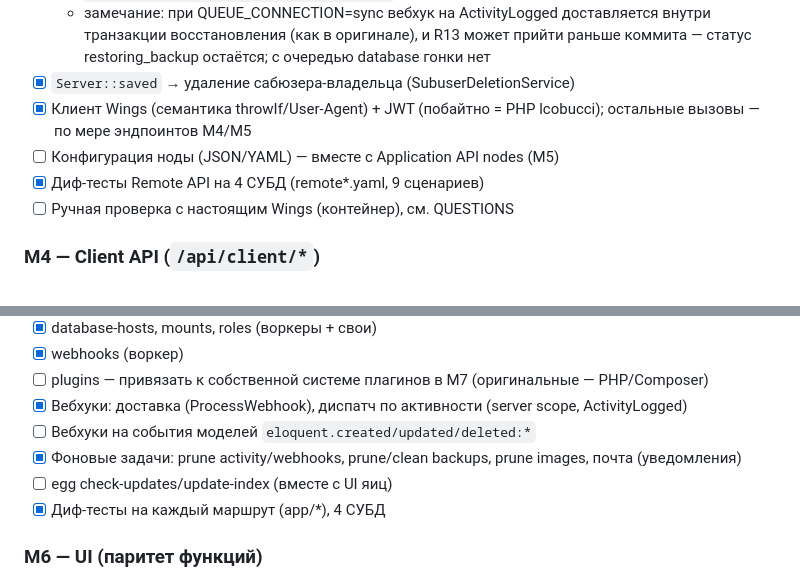
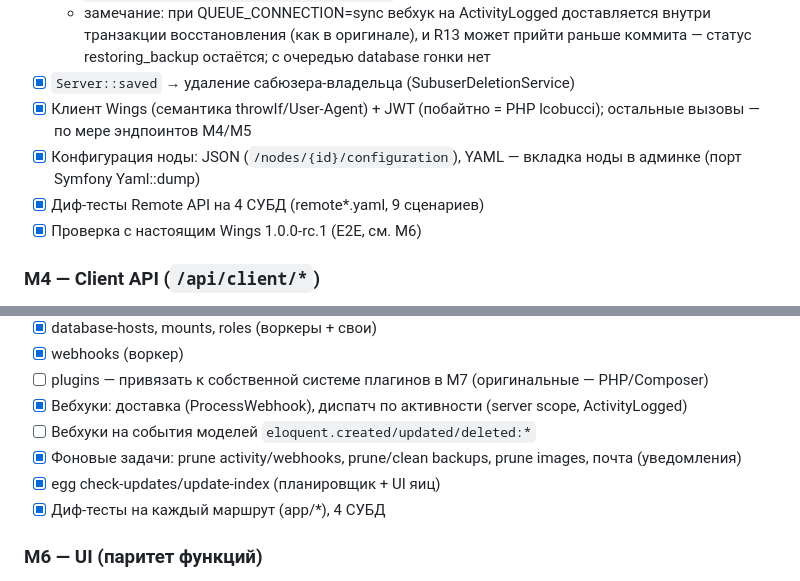
Before and after one commit to PalMeany/pelican-rust, a Markdown page: PLAN.md, 2 parts joined by grey strips. Rendered like a GitHub page.

Commit message:
PLAN: close stale M3/M5 items
Co-Authored-By: Claude Opus 5.5 <noreply@anthropic.com>

```diff
--- a/PLAN.md
+++ b/PLAN.md
@@ -70,9 +70,9 @@ Application API → UI → плагины → PHP-sidecar.
   - замечание: при QUEUE_CONNECTION=sync вебхук на ActivityLogged доставляется внутри транзакции восстановления (как в оригинале), и R13 может прийти раньше коммита — статус restoring_backup остаётся; с очередью database гонки нет
 - [x] `Server::saved` → удаление сабюзера-владельца (SubuserDeletionService)
 - [x] Клиент Wings (семантика throwIf/User-Agent) + JWT (побайтно = PHP lcobucci); остальные вызовы — по мере эндпоинтов M4/M5
-- [ ] Конфигурация ноды (JSON/YAML) — вместе с Application API nodes (M5)
+- [x] Конфигурация ноды: JSON (`/nodes/{id}/configuration`), YAML — вкладка ноды в админке (порт Symfony Yaml::dump)
 - [x] Диф-тесты Remote API на 4 СУБД (remote*.yaml, 9 сценариев)
-- [ ] Ручная проверка с настоящим Wings (контейнер), см. QUESTIONS
+- [x] Проверка с настоящим Wings 1.0.0-rc.1 (E2E, см. M6)
 
 ### M4 — Client API (`/api/client/*`)
 - [x] account, api-keys, ssh-keys, activity, permissions
@@ -95,7 +95,7 @@ Application API → UI → плагины → PHP-sidecar.
 - [x] Вебхуки: доставка (ProcessWebhook), диспатч по активности (server scope, ActivityLogged)
 - [ ] Вебхуки на события моделей `eloquent.created/updated/deleted:*`
 - [x] Фоновые задачи: prune activity/webhooks, prune/clean backups, prune images, почта (уведомления)
-- [ ] egg check-updates/update-index (вместе с UI яиц)
+- [x] egg check-updates/update-index (планировщик + UI яиц)
 - [x] Диф-тесты на каждый маршрут (app/*), 4 СУБД
 
 ### M6 — UI (паритет функций)
```
